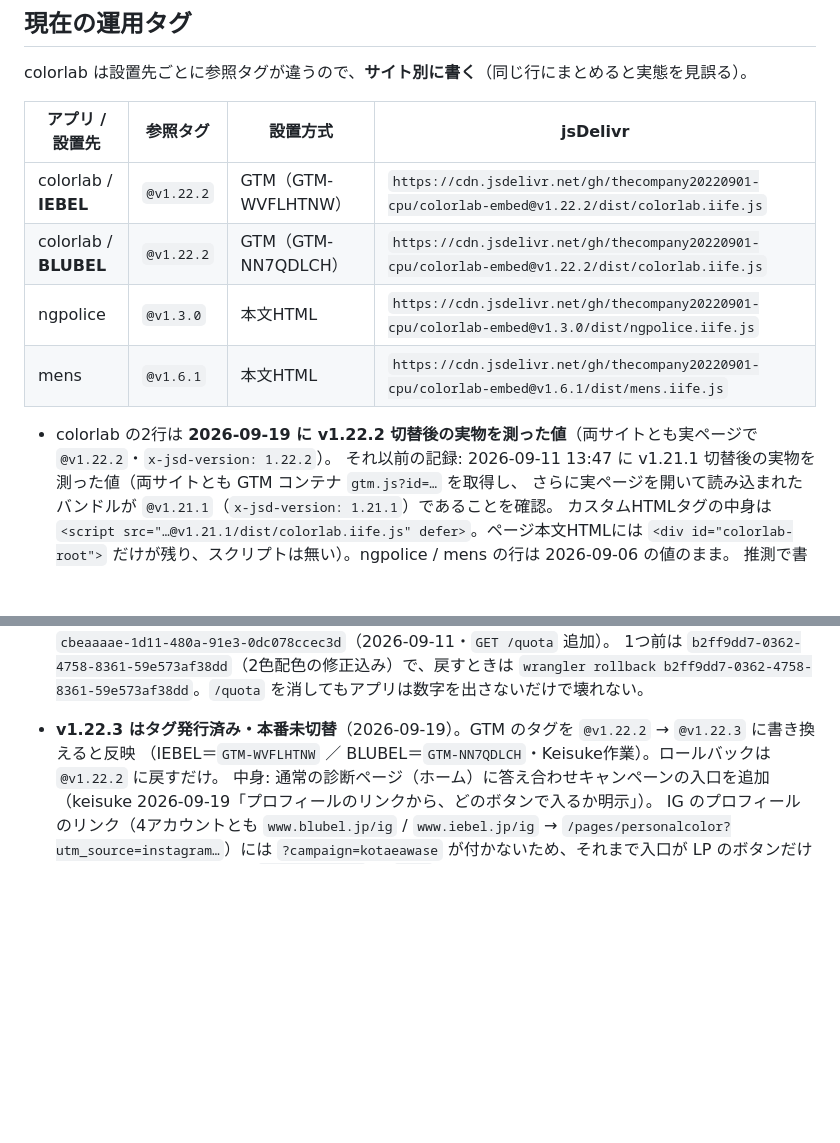
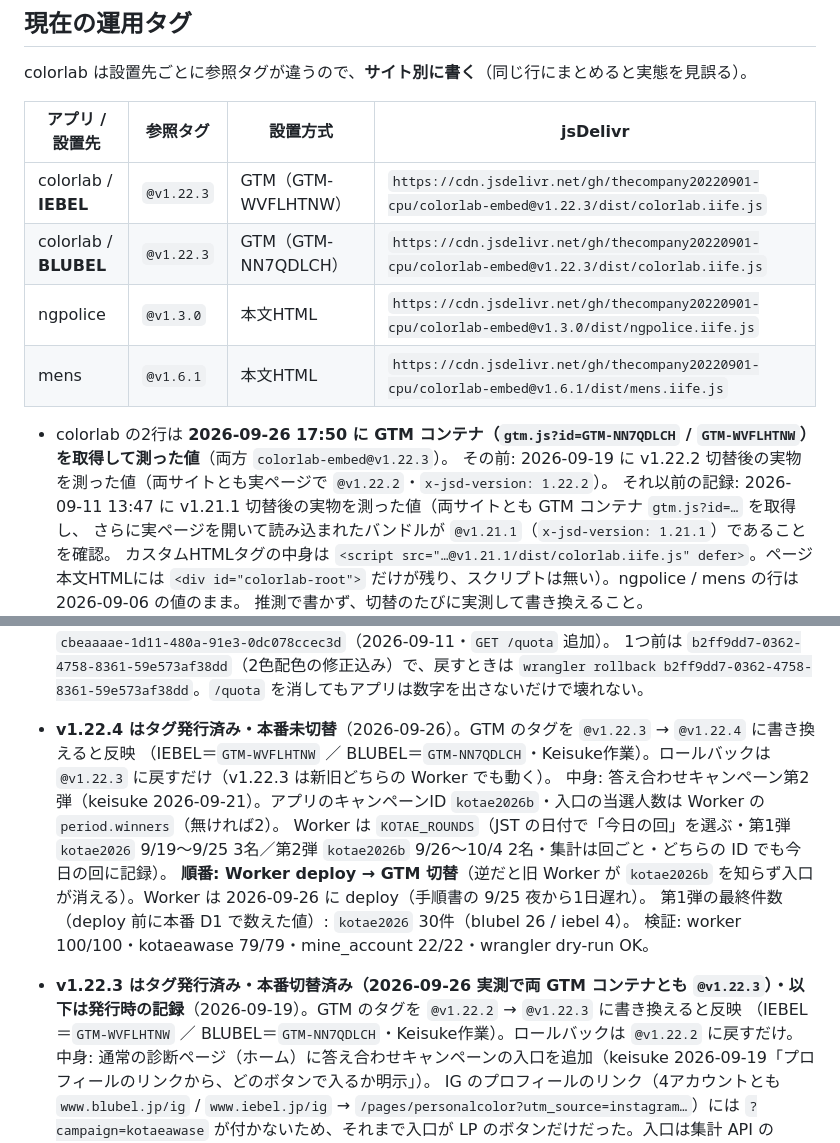
Before and after one commit to thecompany20220901-cpu/colorlab-embed, a Markdown page: README.md, 2 parts joined by grey strips. GitHub-like rendering; blank space fills up the shorter version.

Commit message:
release: colorlab v1.22.4 (答え合わせキャンペーン第2弾 kotae2026b・9/26〜10/4・各サイト2名) / README: 運用タグ表を実測値 v1.22.3 に更新
Co-Authored-By: Claude Opus 5.5 <noreply@anthropic.com>
Claude-Session: https://claude.ai/code/session_01GbbEPdMuQqSJDTZeS6nRqE

```diff
--- a/README.md
+++ b/README.md
@@ -563,12 +563,13 @@ colorlab は設置先ごとに参照タグが違うので、**サイト別に書
 
 | アプリ / 設置先 | 参照タグ | 設置方式 | jsDelivr |
 |---|---|---|---|
-| colorlab / **IEBEL** | `@v1.22.2` | GTM（GTM-WVFLHTNW） | `https://cdn.jsdelivr.net/gh/thecompany20220901-cpu/colorlab-embed@v1.22.2/dist/colorlab.iife.js` |
-| colorlab / **BLUBEL** | `@v1.22.2` | GTM（GTM-NN7QDLCH） | `https://cdn.jsdelivr.net/gh/thecompany20220901-cpu/colorlab-embed@v1.22.2/dist/colorlab.iife.js` |
+| colorlab / **IEBEL** | `@v1.22.3` | GTM（GTM-WVFLHTNW） | `https://cdn.jsdelivr.net/gh/thecompany20220901-cpu/colorlab-embed@v1.22.3/dist/colorlab.iife.js` |
+| colorlab / **BLUBEL** | `@v1.22.3` | GTM（GTM-NN7QDLCH） | `https://cdn.jsdelivr.net/gh/thecompany20220901-cpu/colorlab-embed@v1.22.3/dist/colorlab.iife.js` |
 | ngpolice | `@v1.3.0` | 本文HTML | `https://cdn.jsdelivr.net/gh/thecompany20220901-cpu/colorlab-embed@v1.3.0/dist/ngpolice.iife.js` |
 | mens | `@v1.6.1` | 本文HTML | `https://cdn.jsdelivr.net/gh/thecompany20220901-cpu/colorlab-embed@v1.6.1/dist/mens.iife.js` |
 
-- colorlab の2行は **2026-09-19 に v1.22.2 切替後の実物を測った値**（両サイトとも実ページで `@v1.22.2`・`x-jsd-version: 1.22.2`）。
+- colorlab の2行は **2026-09-26 17:50 に GTM コンテナ（`gtm.js?id=GTM-NN7QDLCH` / `GTM-WVFLHTNW`）を取得して測った値**（両方 `colorlab-embed@v1.22.3`）。
+  その前: 2026-09-19 に v1.22.2 切替後の実物を測った値（両サイトとも実ページで `@v1.22.2`・`x-jsd-version: 1.22.2`）。
   それ以前の記録: 2026-09-11 13:47 に v1.21.1 切替後の実物を測った値（両サイトとも GTM コンテナ `gtm.js?id=…` を取得し、
   さらに実ページを開いて読み込まれたバンドルが `@v1.21.1`（`x-jsd-version: 1.21.1`）であることを確認。
   カスタムHTMLタグの中身は `<script src="…@v1.21.1/dist/colorlab.iife.js" defer>`。ページ本文HTMLには
@@ -583,7 +584,14 @@ colorlab は設置先ごとに参照タグが違うので、**サイト別に書
   デプロイ済みの Worker バージョン: `cbeaaaae-1d11-480a-91e3-0dc078ccec3d`（2026-09-11・`GET /quota` 追加）。
   1つ前は `b2ff9dd7-0362-4758-8361-59e573af38dd`（2色配色の修正込み）で、戻すときは
   `wrangler rollback b2ff9dd7-0362-4758-8361-59e573af38dd`。`/quota` を消してもアプリは数字を出さないだけで壊れない。
-- **v1.22.3 はタグ発行済み・本番未切替**（2026-09-19）。GTM のタグを `@v1.22.2` → `@v1.22.3` に書き換えると反映
+- **v1.22.4 はタグ発行済み・本番未切替**（2026-09-26）。GTM のタグを `@v1.22.3` → `@v1.22.4` に書き換えると反映
+  （IEBEL＝`GTM-WVFLHTNW` ／ BLUBEL＝`GTM-NN7QDLCH`・Keisuke作業）。ロールバックは `@v1.22.3` に戻すだけ（v1.22.3 は新旧どちらの Worker でも動く）。
+  中身: 答え合わせキャンペーン第2弾（keisuke 2026-09-21）。アプリのキャンペーンID `kotae2026b`・入口の当選人数は Worker の `period.winners`（無ければ2）。
+  Worker は `KOTAE_ROUNDS`（JST の日付で「今日の回」を選ぶ・第1弾 `kotae2026` 9/19〜9/25 3名／第2弾 `kotae2026b` 9/26〜10/4 2名・集計は回ごと・どちらの ID でも今日の回に記録）。
+  **順番: Worker deploy → GTM 切替**（逆だと旧 Worker が `kotae2026b` を知らず入口が消える）。Worker は 2026-09-26 に deploy（手順書の 9/25 夜から1日遅れ）。
+  第1弾の最終件数（deploy 前に本番 D1 で数えた値）: `kotae2026` 30件（blubel 26 / iebel 4）。
+  検証: worker 100/100・kotaeawase 79/79・mine_account 22/22・wrangler dry-run OK。
+- **v1.22.3 はタグ発行済み・本番切替済み（2026-09-26 実測で両 GTM コンテナとも `@v1.22.3`）・以下は発行時の記録**（2026-09-19）。GTM のタグを `@v1.22.2` → `@v1.22.3` に書き換えると反映
   （IEBEL＝`GTM-WVFLHTNW` ／ BLUBEL＝`GTM-NN7QDLCH`・Keisuke作業）。ロールバックは `@v1.22.2` に戻すだけ。
   中身: 通常の診断ページ（ホーム）に答え合わせキャンペーンの入口を追加（keisuke 2026-09-19「プロフィールのリンクから、どのボタンで入るか明示」）。
   IG のプロフィールのリンク（4アカウントとも `www.blubel.jp/ig` / `www.iebel.jp/ig` → `/pages/personalcolor?utm_source=instagram…`）には
```
